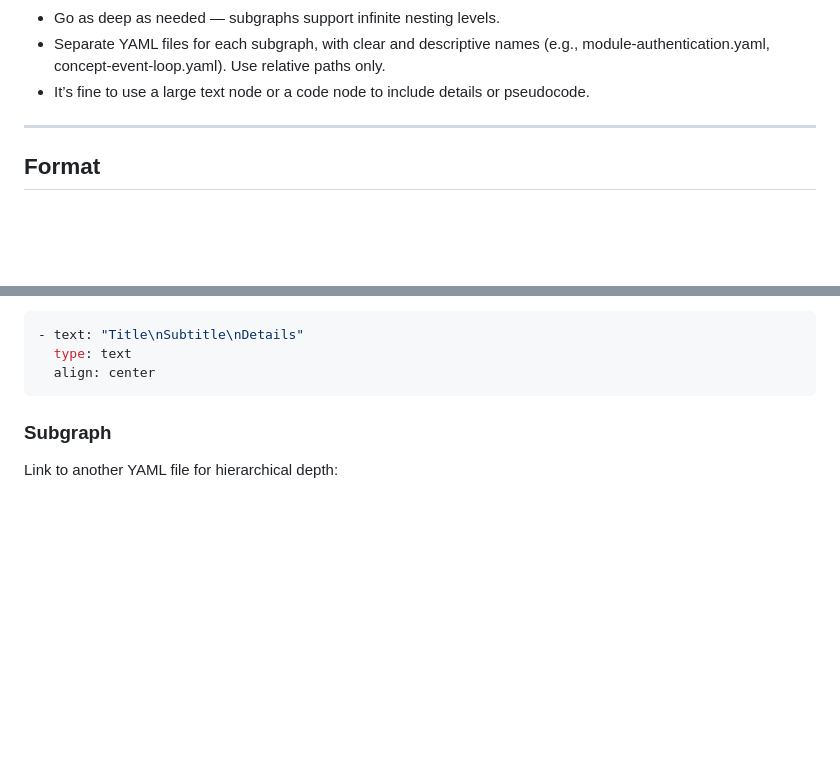
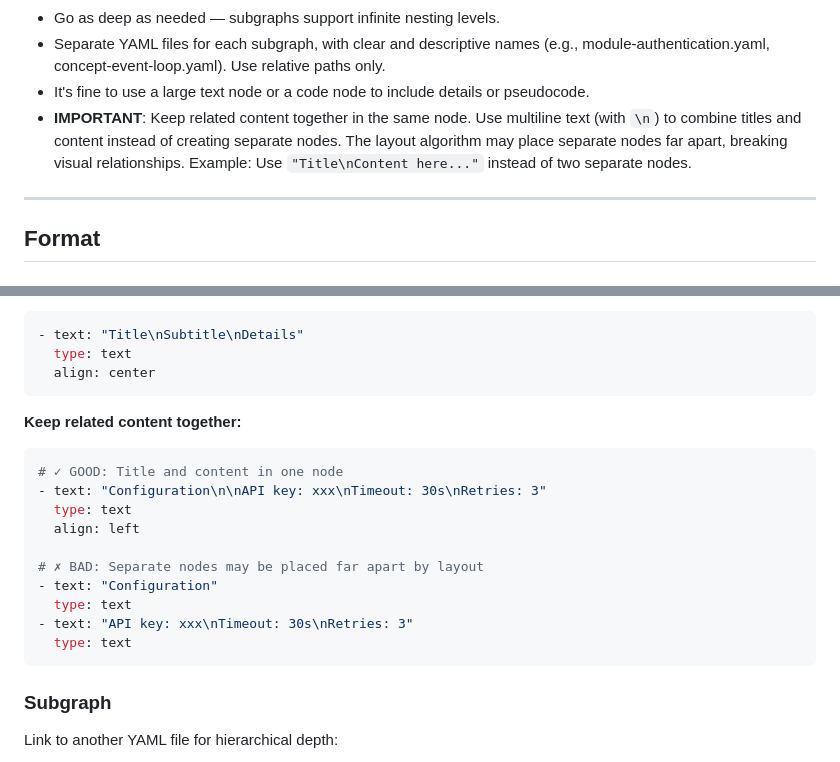
Before and after one commit to jysh1214/inf, a Markdown page: SKILL.md, 2 parts joined by grey strips. Drawn GitHub-style; blank space fills up the shorter version.

Commit message:
Add guidance to keep related title and content in same node
Update SKILL.md to instruct AI agents to combine titles and content in a single node using multiline text instead of creating separate nodes.

Problem: When using separate nodes for title and content, the layout algorithm may place them far apart, breaking visual relationships.

Solution:
- Added IMPORTANT note in quality standards section
- Added "Keep related content together" section with good vs bad examples
- Shows proper use of multiline text with \n line breaks

Example guidance:
✓ GOOD: "Title\nContent here..." in one node
✗ BAD: Separate "Title" and "Content" nodes

Co-Authored-By: Claude Sonnet 4.5 <noreply@anthropic.com>

````diff
--- a/SKILL.md
+++ b/SKILL.md
@@ -52,7 +52,8 @@ Generate comprehensive visual documentation for the current repository using the
 - Use groups to organize related nodes, with clear visual boundaries and labels.
 - Go as deep as needed — subgraphs support infinite nesting levels.
 - Separate YAML files for each subgraph, with clear and descriptive names (e.g., module-authentication.yaml, concept-event-loop.yaml). Use relative paths only.
-- It’s fine to use a large text node or a code node to include details or pseudocode.
+- It's fine to use a large text node or a code node to include details or pseudocode.
+- **IMPORTANT**: Keep related content together in the same node. Use multiline text (with `\n`) to combine titles and content instead of creating separate nodes. The layout algorithm may place separate nodes far apart, breaking visual relationships. Example: Use `"Title\nContent here..."` instead of two separate nodes.
 
 
 ---
@@ -93,6 +94,20 @@ URLs are automatically detected and highlighted in any node type (clickable with
 - text: "Title\nSubtitle\nDetails"
   type: text
   align: center
+```
+
+**Keep related content together:**
+```yaml
+# ✓ GOOD: Title and content in one node
+- text: "Configuration\n\nAPI key: xxx\nTimeout: 30s\nRetries: 3"
+  type: text
+  align: left
+
+# ✗ BAD: Separate nodes may be placed far apart by layout
+- text: "Configuration"
+  type: text
+- text: "API key: xxx\nTimeout: 30s\nRetries: 3"
+  type: text
 ```
 
 ### Subgraph
````
